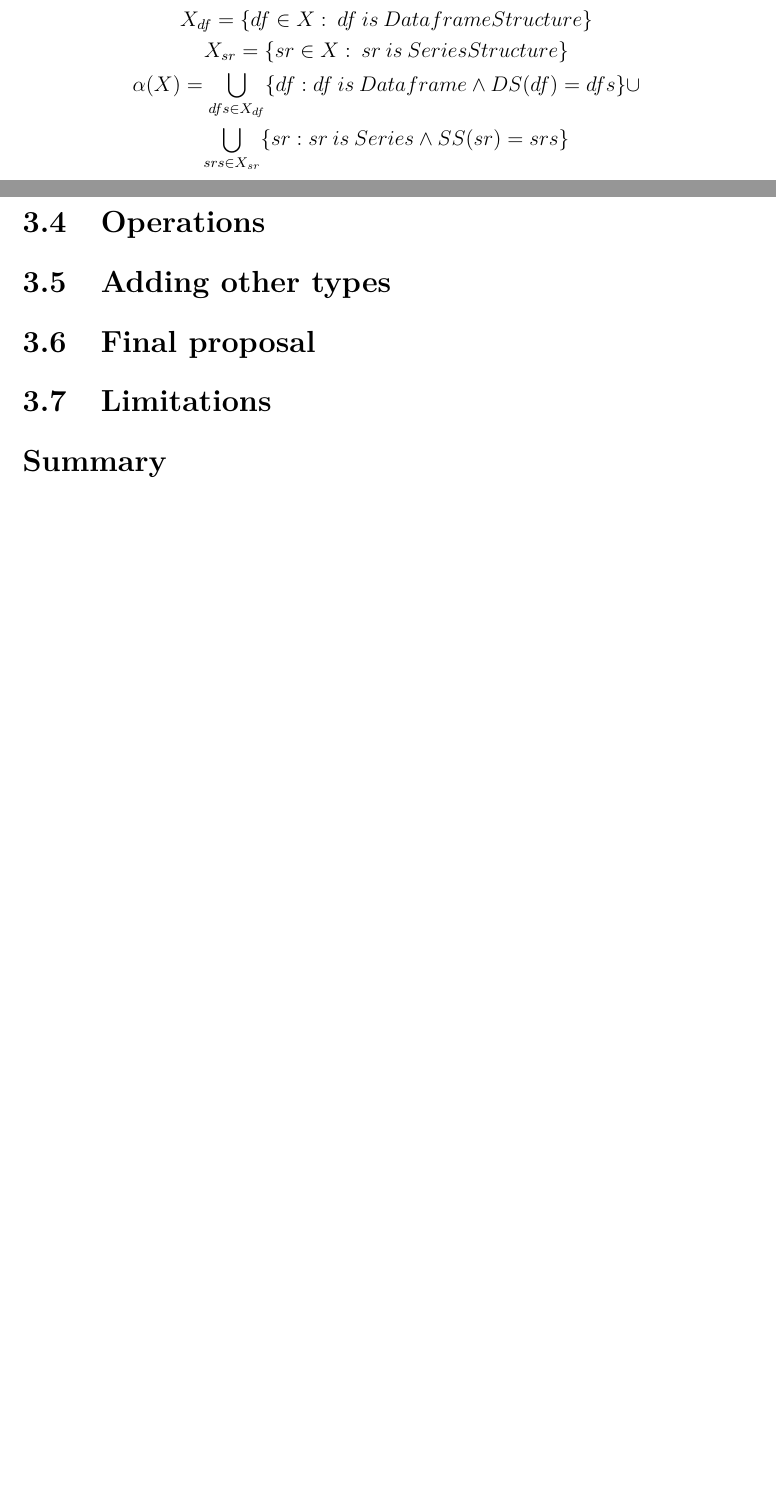
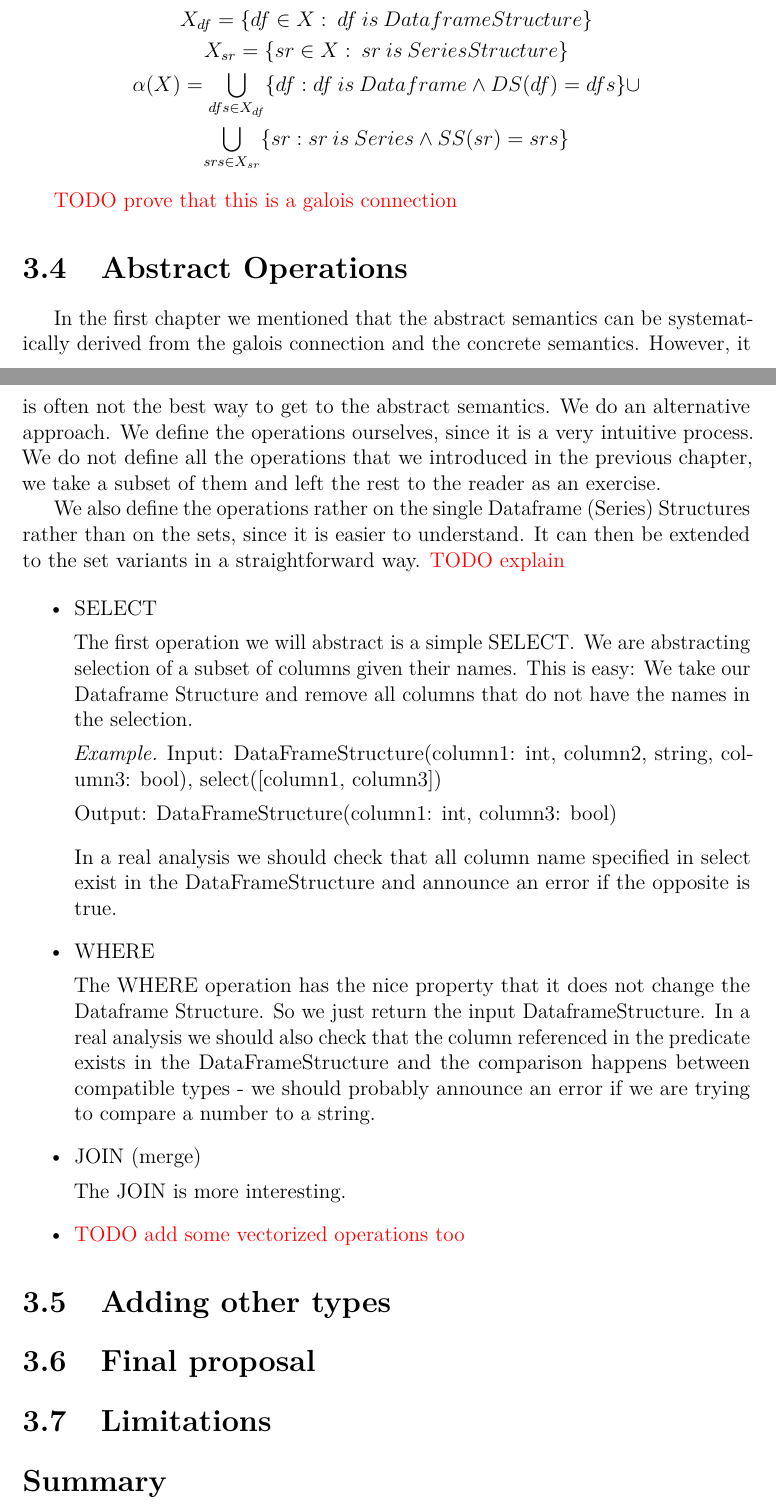
Before and after one commit to Hrubian/bachelor-thesis, a LaTeX thesis (thesis.tex, which reads chap03.tex): two parts of pages 25 and 26 of 34, joined at a grey line, cut so that both start at the same text, the shorter picture padded with empty space. Compiled offline with pdfLaTeX.

Commit message:
some (not all) abstract operations

```diff
--- a/chap03.tex
+++ b/chap03.tex
@@ -107,8 +107,56 @@ So we just take all possible Dataframes (Series) with the given Dataframe (Serie
     \end{gather*}
 \end{defn}
 
+\xxx{TODO prove that this is a galois connection}
 
-\section{Operations}
+\section{Abstract Operations}
+
+In the first chapter we mentioned that the abstract semantics can be systematically derived from the galois connection
+and the concrete semantics.
+However, it is often not the best way to get to the abstract semantics.
+We do an alternative approach.
+We define the operations ourselves, since it is a very intuitive process. % todo weird :)
+We do not define all the operations that we introduced in the previous chapter, we take a subset of them and left the
+rest to the reader as an exercise.
+
+We also define the operations rather on the single Dataframe (Series) Structures rather than on the sets, since it is
+easier to understand.
+It can then be extended to the set variants in a straightforward way. \xxx{TODO explain}
+
+\begin{itemize}
+    \item SELECT
+
+    The first operation we will abstract is a simple SELECT\@.
+    We are abstracting selection of a subset of columns given their names.
+    This is easy: We take our Dataframe Structure and remove all columns that do not have the names in the selection.
+    \begin{example}
+
+        Input: DataFrameStructure(column1: int, column2, string, column3: bool), select([column1, column3])
+
+        Output: DataFrameStructure(column1: int, column3: bool)
+    \end{example}
+    In a real analysis we should check that all column name specified in select exist in the DataFrameStructure and
+    announce an error if the opposite is true.
+
+    \item WHERE
+
+    The WHERE operation has the nice property that it does not change the Dataframe Structure.
+    So we just return the input DataframeStructure.
+    In a real analysis we should also check that the column referenced in the predicate exists in the DataFrameStructure
+    and the comparison happens between compatible types - we should probably announce an error if we are trying to compare
+    a number to a string.
+
+    \item JOIN (merge)
+
+    The JOIN is more interesting.
+
+
+    \item \xxx{TODO add some vectorized operations too}
+
+
+\end{itemize}
+
+
 
 \section{Adding other types}
 
```
